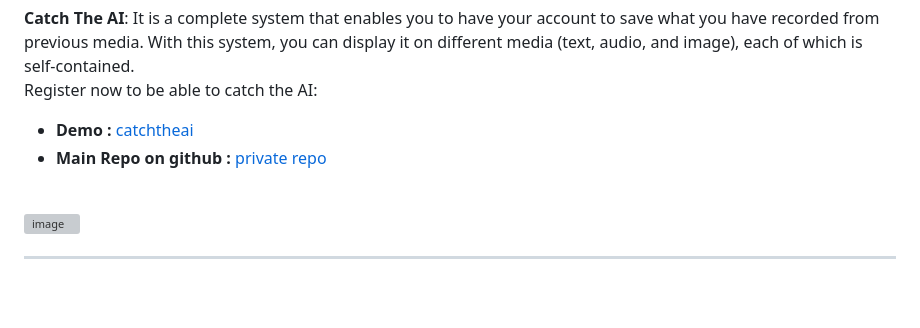
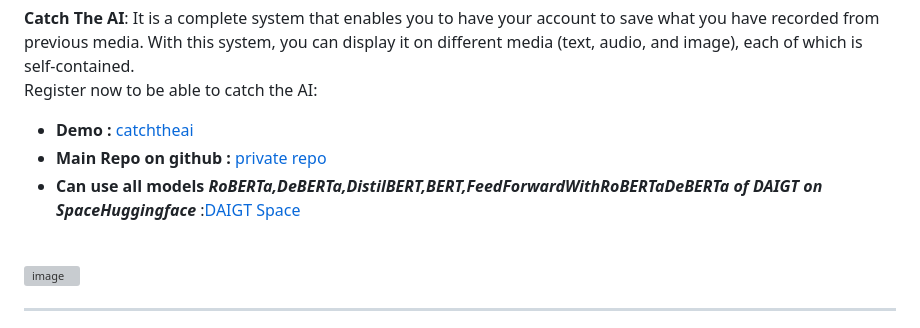
Before and after one commit to zeyadusf/DAIGT-Catch-the-AI, a Markdown page: README.md, the part around the change. Rendered like a GitHub page; blank space fills up the shorter version; grey boxes are pictures that could not be loaded.

```diff
--- a/README.md
+++ b/README.md
@@ -13,6 +13,7 @@
 
 - <b>Demo :</b> [catchtheai](https://www.catchtheai.tech/)<br>
 - <b>Main Repo on github :</b> [private repo](https://github.com/romanyn36/Graduation-project) <br>
+- <b> Can use all models <i> RoBERTa,DeBERTa,DistilBERT,BERT,FeedForwardWithRoBERTaDeBERTa of DAIGT on SpaceHuggingface </b> :[DAIGT Space](https://huggingface.co/spaces/zeyadusf/DAIGT)
 <br>
 
 ![image](https://github.com/zeyadusf/DAIGT-Catch-the-AI/assets/83798621/54fdb71b-0b30-4c4d-878b-e00819467468)
```
